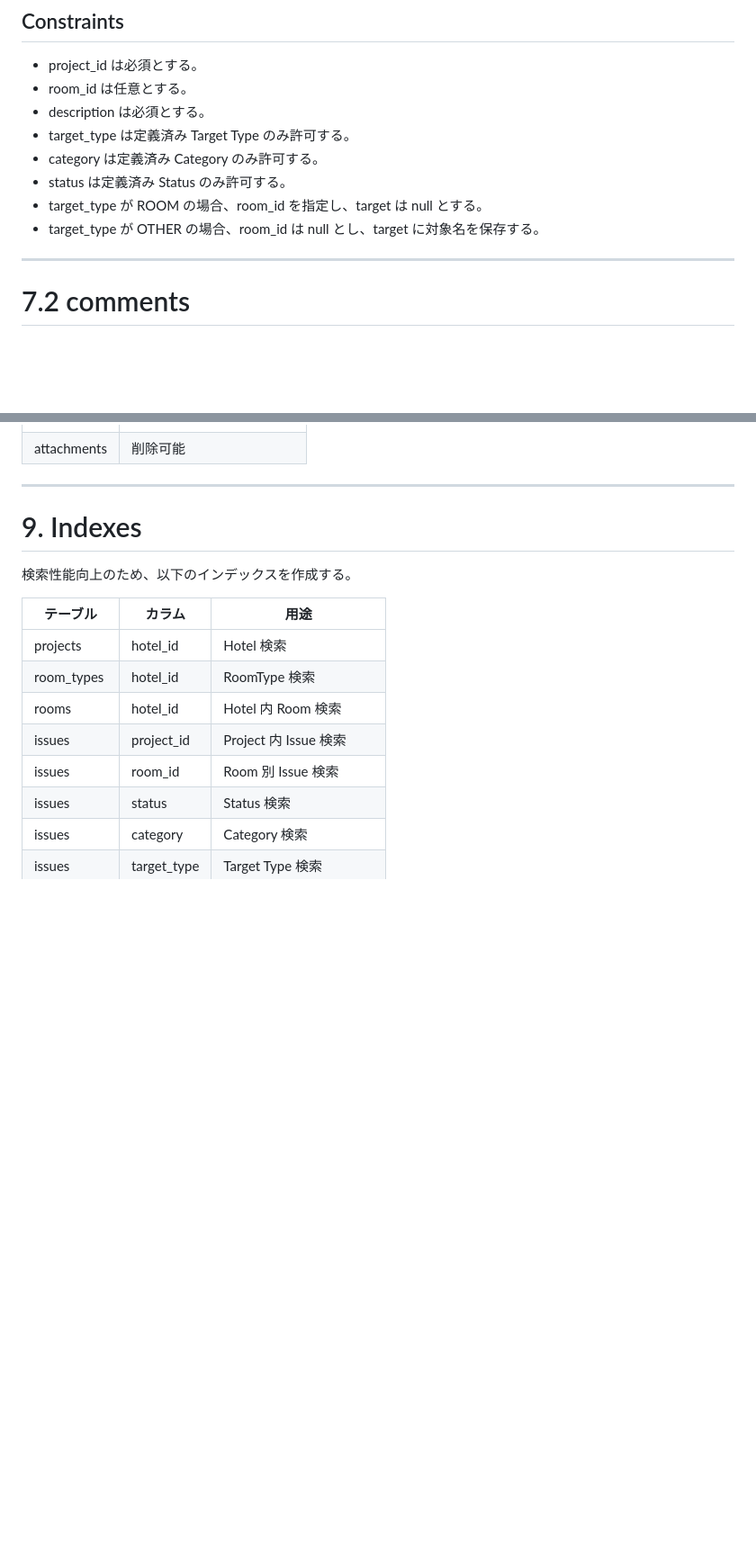
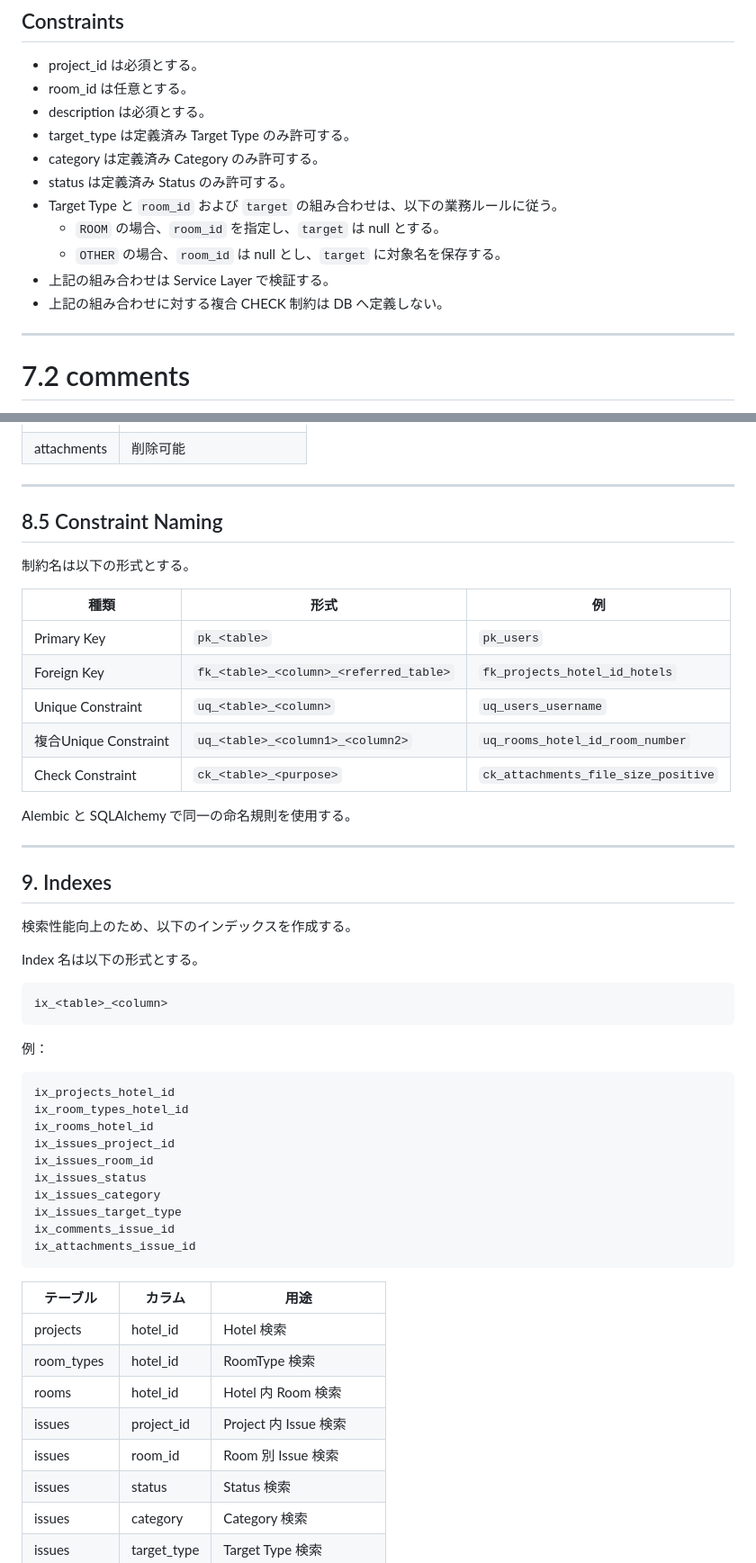
Before and after one commit to mnagata-dev/commissioning-issue-manager, a Markdown page: docs/design/database_design.md, 2 parts joined by grey strips. Shown at 90% size. GitHub-like rendering; blank space fills up the shorter version.

````diff
--- a/docs/design/database_design.md
+++ b/docs/design/database_design.md
@@ -486,8 +565,11 @@ Issue を管理する。
 - target_type は定義済み Target Type のみ許可する。
 - category は定義済み Category のみ許可する。
 - status は定義済み Status のみ許可する。
-- target_type が ROOM の場合、room_id を指定し、target は null とする。
-- target_type が OTHER の場合、room_id は null とし、target に対象名を保存する。
+- Target Type と `room_id` および `target` の組み合わせは、以下の業務ルールに従う。
+  - `ROOM` の場合、`room_id` を指定し、`target` は null とする。
+  - `OTHER` の場合、`room_id` は null とし、`target` に対象名を保存する。
+- 上記の組み合わせは Service Layer で検証する。
+- 上記の組み合わせに対する複合 CHECK 制約は DB へ定義しない。
 
 ---
 
@@ -680,9 +762,46 @@ Business Data の整合性は Issue を中心として維持する。
 
 ---
 
-# 9. Indexes
+## 8.5 Constraint Naming
+
+制約名は以下の形式とする。
+
+|種類|形式|例|
+|---|---|---|
+|Primary Key|`pk_<table>`|`pk_users`|
+|Foreign Key|`fk_<table>_<column>_<referred_table>`|`fk_projects_hotel_id_hotels`|
+|Unique Constraint|`uq_<table>_<column>`|`uq_users_username`|
+|複合Unique Constraint|`uq_<table>_<column1>_<column2>`|`uq_rooms_hotel_id_room_number`|
+|Check Constraint|`ck_<table>_<purpose>`|`ck_attachments_file_size_positive`|
+
+Alembic と SQLAlchemy で同一の命名規則を使用する。
+
+---
+
+## 9. Indexes
 
 検索性能向上のため、以下のインデックスを作成する。
+
+Index 名は以下の形式とする。
+
+```text
+ix_<table>_<column>
+```
+
+例：
+
+```text
+ix_projects_hotel_id
+ix_room_types_hotel_id
+ix_rooms_hotel_id
+ix_issues_project_id
+ix_issues_room_id
+ix_issues_status
+ix_issues_category
+ix_issues_target_type
+ix_comments_issue_id
+ix_attachments_issue_id
+```
 
 |テーブル|カラム|用途|
 |---|---|---|
````
Also changed, not shown: other parts of docs/design/database_design.md (+86 -7 lines), docs/design/detailed_design.md (+37 -1 lines).
